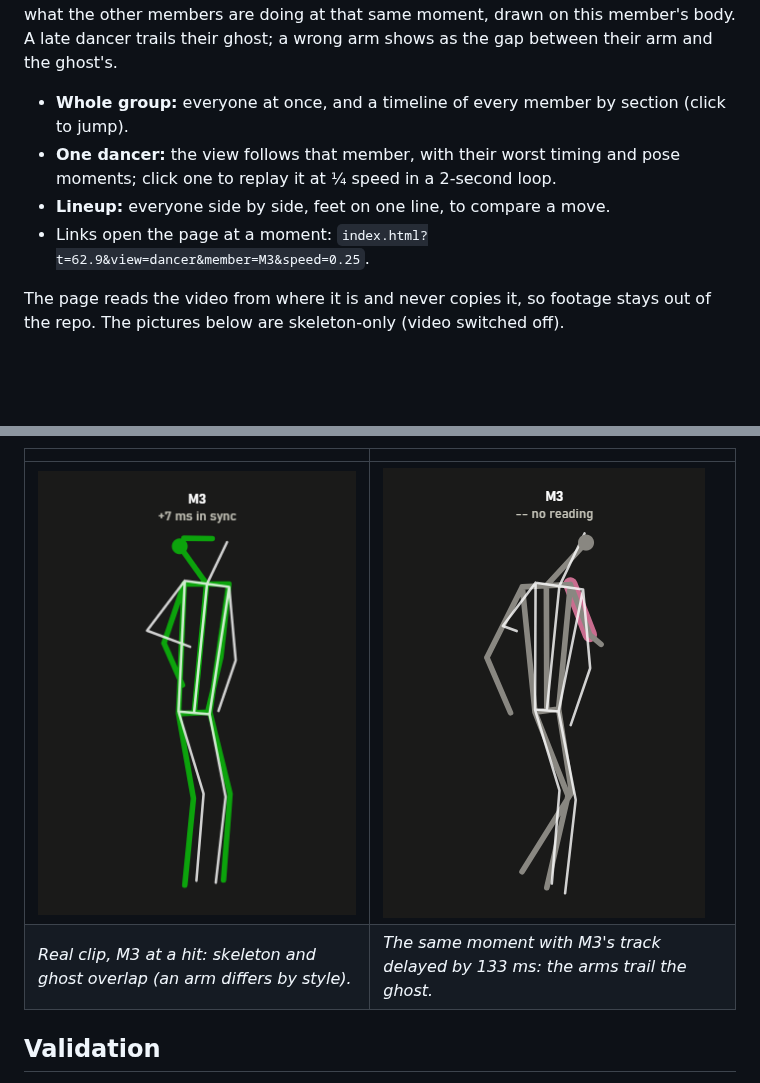
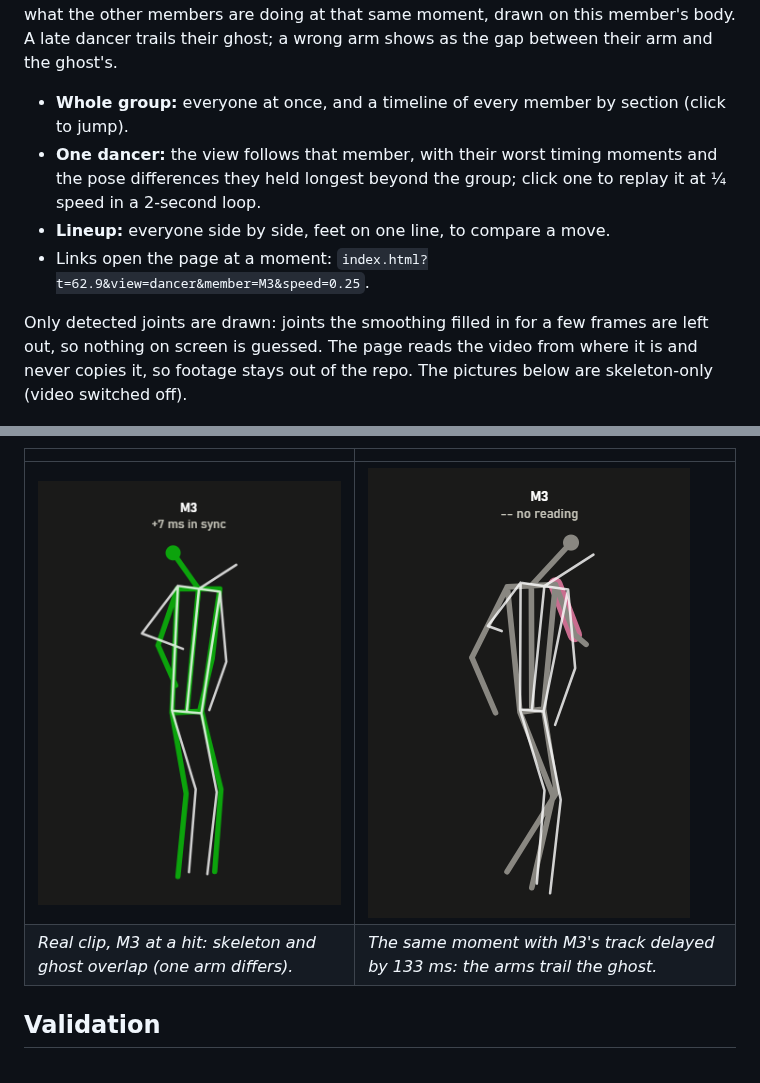
Before and after one commit to Pohthato/ChoreoSyncro, a Markdown page: README.md, 2 parts joined by grey strips. Rendered like a GitHub page; pictures changed too: docs/media/viewer_ghost_original.png, docs/media/viewer_ghost_planted.png; blank space fills up the shorter version.

Commit message:
docs: Stage E after review: detected joints only, held pose differences; refreshed screenshots

```diff
--- a/README.md
+++ b/README.md
@@ -67,12 +67,15 @@ members are doing at that same moment, drawn on this member's body. A late dance
 ghost; a wrong arm shows as the gap between their arm and the ghost's.
 
 - **Whole group:** everyone at once, and a timeline of every member by section (click to jump).
-- **One dancer:** the view follows that member, with their worst timing and pose moments; click
-  one to replay it at ¼ speed in a 2-second loop.
+- **One dancer:** the view follows that member, with their worst timing moments and the pose
+  differences they held longest beyond the group; click one to replay it at ¼ speed in a 2-second
+  loop.
 - **Lineup:** everyone side by side, feet on one line, to compare a move.
 - Links open the page at a moment: `index.html?t=62.9&view=dancer&member=M3&speed=0.25`.
 
-The page reads the video from where it is and never copies it, so footage stays out of the repo.
+Only detected joints are drawn: joints the smoothing filled in for a few frames are left out, so
+nothing on screen is guessed. The page reads the video from where it is and never copies it, so
+footage stays out of the repo.
 The pictures below are skeleton-only (video switched off).
 
 ![The viewer, whole group (synthetic demo)](docs/media/viewer_group.png)
@@ -80,7 +83,7 @@ The pictures below are skeleton-only (video switched off).
 | | |
 |---|---|
 | ![M3 on the real clip](docs/media/viewer_ghost_original.png) | ![M3 delayed by 133 ms](docs/media/viewer_ghost_planted.png) |
-| *Real clip, M3 at a hit: skeleton and ghost overlap (an arm differs by style).* | *The same moment with M3's track delayed by 133 ms: the arms trail the ghost.* |
+| *Real clip, M3 at a hit: skeleton and ghost overlap (one arm differs).* | *The same moment with M3's track delayed by 133 ms: the arms trail the ghost.* |
 
 ## Validation
 
```
Also changed, not shown: docs/walkthrough.md (+18 -0 lines), docs/media/viewer_dancer.png, docs/media/viewer_group.png.
